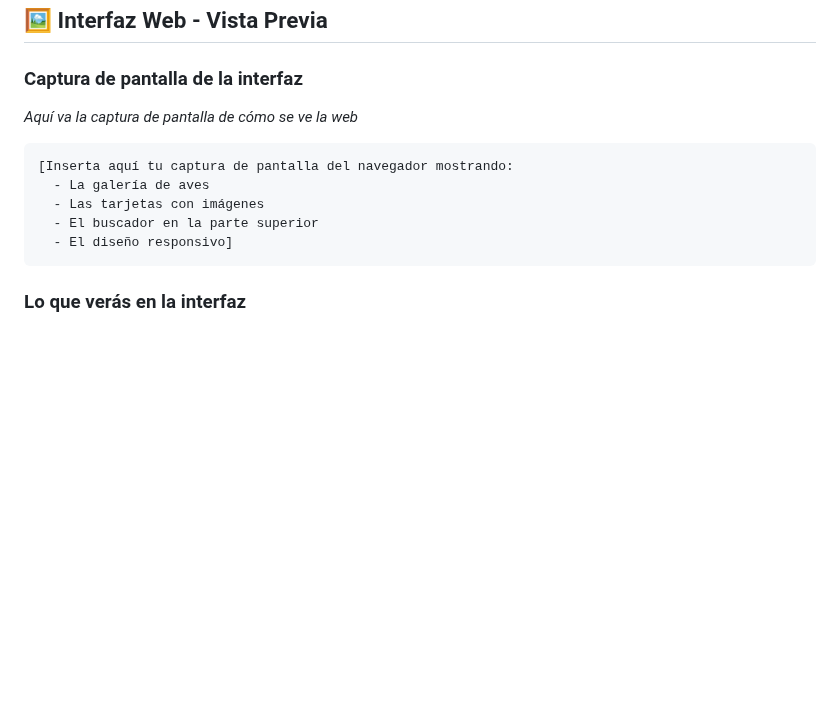
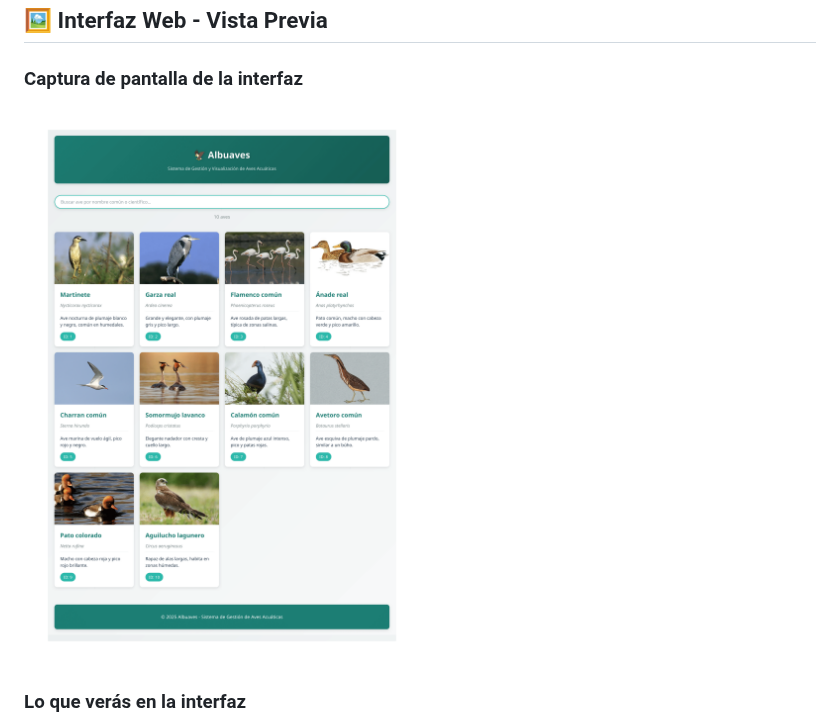
Before and after one commit to PauLopNun/Albuaves, a Markdown page: README.md, the part around the change. Rendered like a GitHub page; pictures changed too: docimgs/Albuaves - Sistema de Gestión de Aves-1.png (added); blank space fills up the shorter version.

Commit message:
Documentación visual

````diff
--- a/README.md
+++ b/README.md
@@ -59,15 +59,7 @@ Esta es la forma más fácil y visual de explorar las aves. Verás:
 
 ### Captura de pantalla de la interfaz
 
-*Aquí va la captura de pantalla de cómo se ve la web*
-
-```
-[Inserta aquí tu captura de pantalla del navegador mostrando:
-  - La galería de aves
-  - Las tarjetas con imágenes
-  - El buscador en la parte superior
-  - El diseño responsivo]
-```
+![Interfaz Web - Galería de Aves Albuaves](docimgs/Albuaves%20-%20Sistema%20de%20Gestión%20de%20Aves-1.png)
 
 ### Lo que verás en la interfaz
 
````
